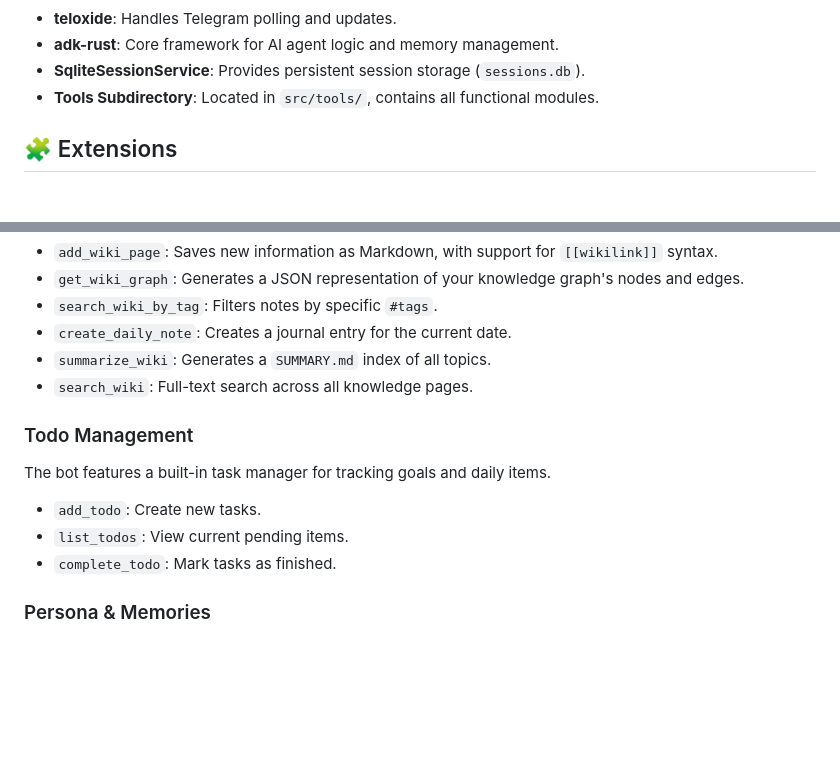
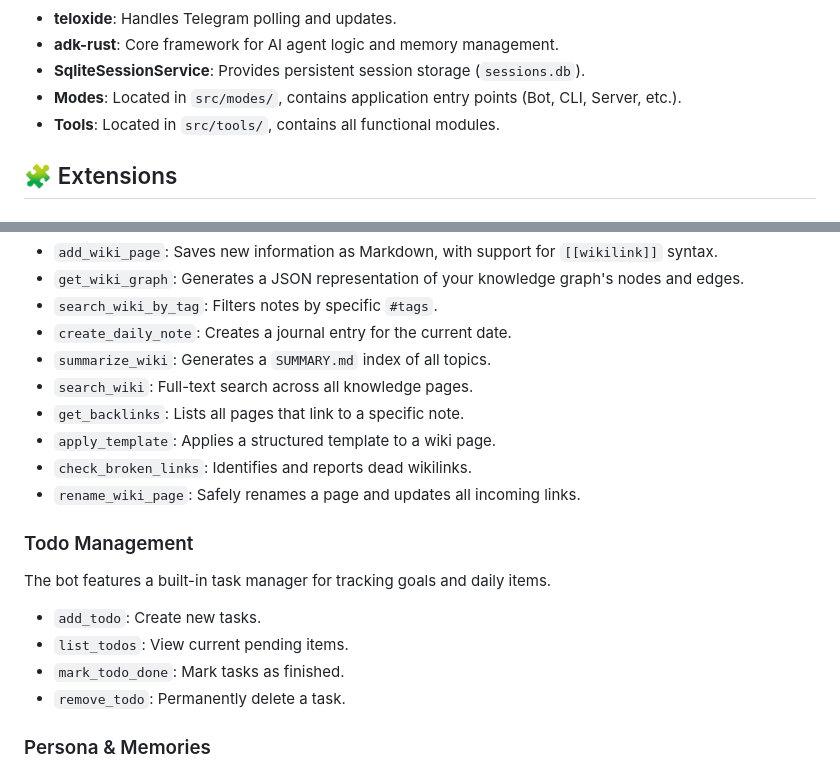
Before and after one commit to anoochit/telegram_bot, a Markdown page: README.md, 2 parts joined by grey strips. GitHub-like rendering; blank space fills up the shorter version.

Commit message:
docs: finalize README with latest features and architecture updates

```diff
--- a/README.md
+++ b/README.md
@@ -118,7 +118,8 @@ graph TD
 * **teloxide**: Handles Telegram polling and updates.
 * **adk-rust**: Core framework for AI agent logic and memory management.
 * **SqliteSessionService**: Provides persistent session storage (`sessions.db`).
-* **Tools Subdirectory**: Located in `src/tools/`, contains all functional modules.
+* **Modes**: Located in `src/modes/`, contains application entry points (Bot, CLI, Server, etc.).
+* **Tools**: Located in `src/tools/`, contains all functional modules.
 
 ## 🧩 Extensions
 
@@ -132,6 +133,10 @@ The bot uses the `wiki/` directory in its workspace to store long-term knowledge
 * `create_daily_note`: Creates a journal entry for the current date.
 * `summarize_wiki`: Generates a `SUMMARY.md` index of all topics.
 * `search_wiki`: Full-text search across all knowledge pages.
+* `get_backlinks`: Lists all pages that link to a specific note.
+* `apply_template`: Applies a structured template to a wiki page.
+* `check_broken_links`: Identifies and reports dead wikilinks.
+* `rename_wiki_page`: Safely renames a page and updates all incoming links.
 
 ### Todo Management
 
@@ -139,7 +144,8 @@ The bot features a built-in task manager for tracking goals and daily items.
 
 * `add_todo`: Create new tasks.
 * `list_todos`: View current pending items.
-* `complete_todo`: Mark tasks as finished.
+* `mark_todo_done`: Mark tasks as finished.
+* `remove_todo`: Permanently delete a task.
 
 ### Persona & Memories
 
```
